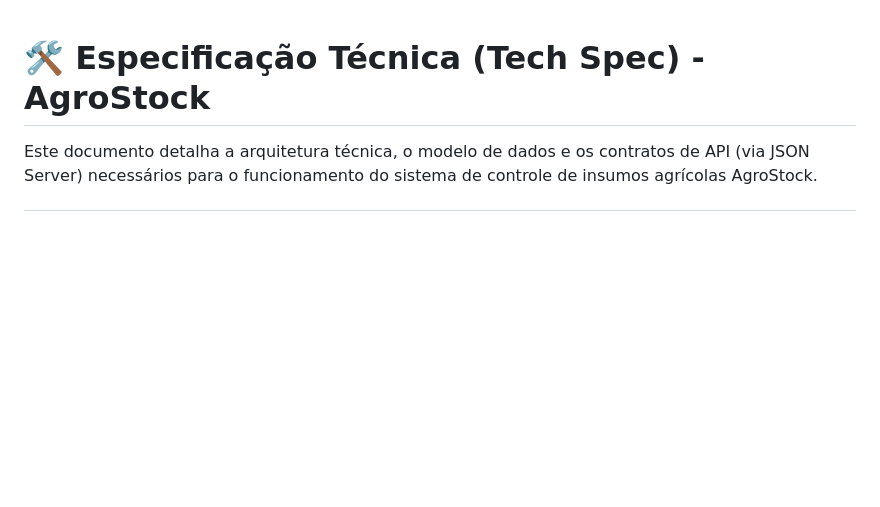
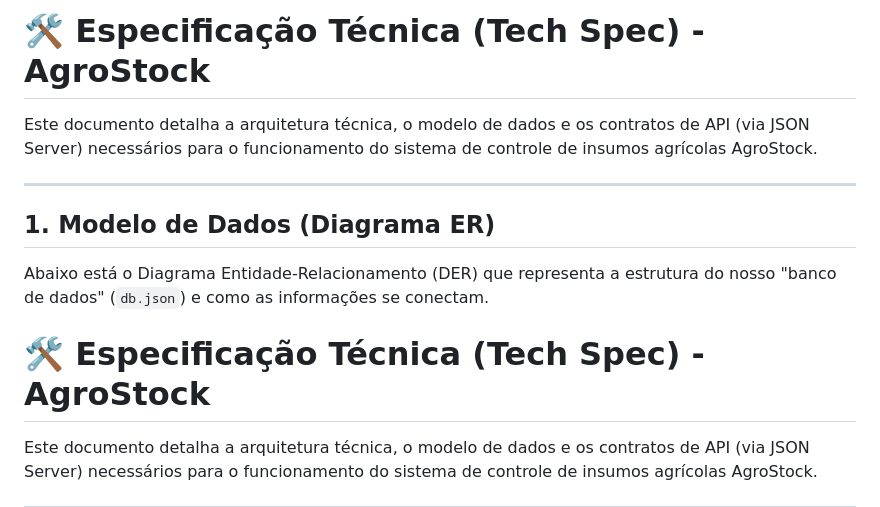
Before and after one commit to matheusbren/agrostock, a Markdown page: docs/spec.md, the part around one of its changes. Drawn GitHub-style; blank space fills up the shorter version.

```diff
--- a/docs/spec.md
+++ b/docs/spec.md
@@ -1,3 +1,13 @@
+# 🛠️ Especificação Técnica (Tech Spec) - AgroStock
+
+Este documento detalha a arquitetura técnica, o modelo de dados e os contratos de API (via JSON Server) necessários para o funcionamento do sistema de controle de insumos agrícolas AgroStock.
+
+---
+
+## 1. Modelo de Dados (Diagrama ER)
+
+Abaixo está o Diagrama Entidade-Relacionamento (DER) que representa a estrutura do nosso "banco de dados" (`db.json`) e como as informações se conectam.
+
 # 🛠️ Especificação Técnica (Tech Spec) - AgroStock
 
 Este documento detalha a arquitetura técnica, o modelo de dados e os contratos de API (via JSON Server) necessários para o funcionamento do sistema de controle de insumos agrícolas AgroStock.
```
Also changed, not shown: other parts of docs/spec.md (+2 -1 lines).
